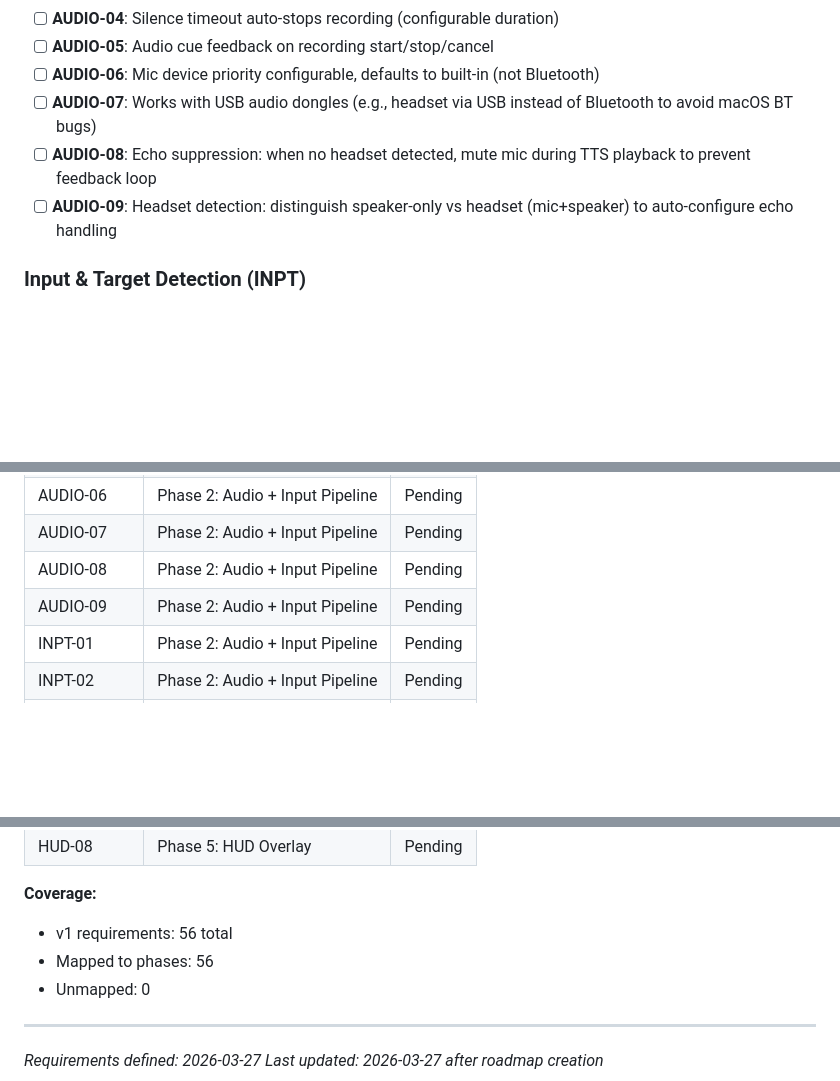
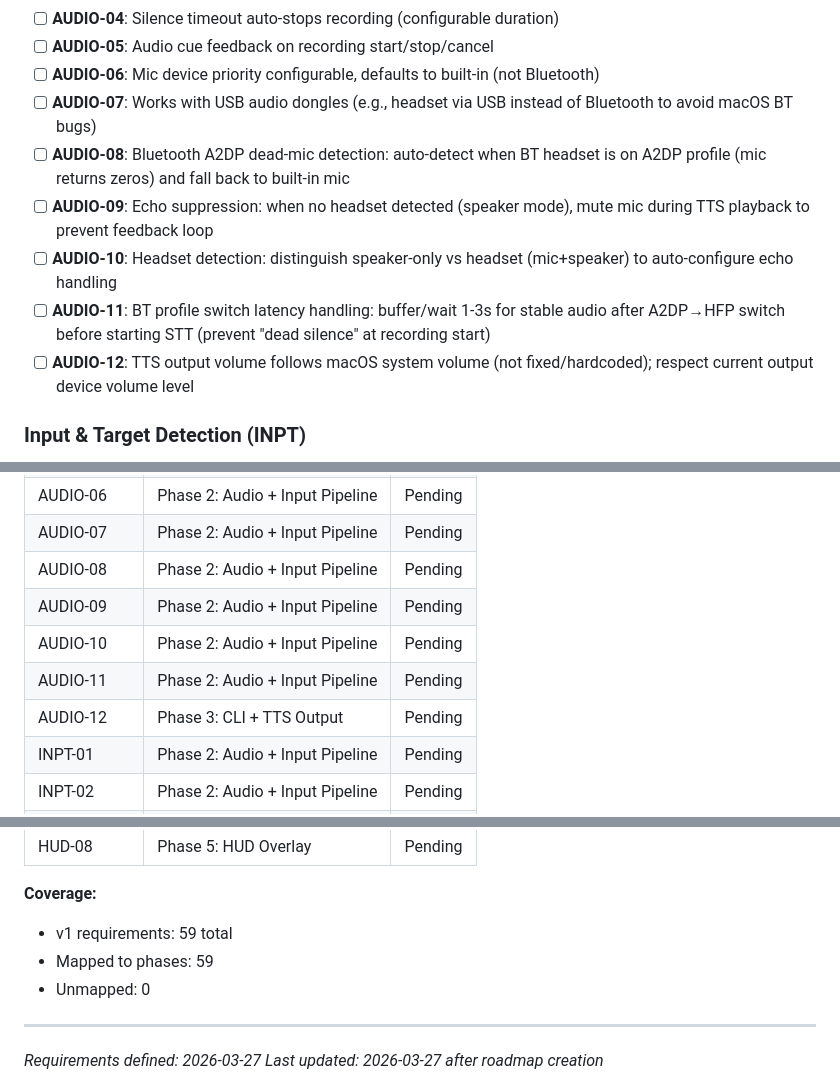
Before and after one commit to heyvox-dev/heyvox, a Markdown page: .planning/REQUIREMENTS.md, 3 parts joined by grey strips. Rendered like a GitHub page; blank space fills up the shorter version.

```diff
--- a/.planning/REQUIREMENTS.md
+++ b/.planning/REQUIREMENTS.md
@@ -31,8 +31,11 @@
 - [ ] **AUDIO-05**: Audio cue feedback on recording start/stop/cancel
 - [ ] **AUDIO-06**: Mic device priority configurable, defaults to built-in (not Bluetooth)
 - [ ] **AUDIO-07**: Works with USB audio dongles (e.g., headset via USB instead of Bluetooth to avoid macOS BT bugs)
-- [ ] **AUDIO-08**: Echo suppression: when no headset detected, mute mic during TTS playback to prevent feedback loop
-- [ ] **AUDIO-09**: Headset detection: distinguish speaker-only vs headset (mic+speaker) to auto-configure echo handling
+- [ ] **AUDIO-08**: Bluetooth A2DP dead-mic detection: auto-detect when BT headset is on A2DP profile (mic returns zeros) and fall back to built-in mic
+- [ ] **AUDIO-09**: Echo suppression: when no headset detected (speaker mode), mute mic during TTS playback to prevent feedback loop
+- [ ] **AUDIO-10**: Headset detection: distinguish speaker-only vs headset (mic+speaker) to auto-configure echo handling
+- [ ] **AUDIO-11**: BT profile switch latency handling: buffer/wait 1-3s for stable audio after A2DP→HFP switch before starting STT (prevent "dead silence" at recording start)
+- [ ] **AUDIO-12**: TTS output volume follows macOS system volume (not fixed/hardcoded); respect current output device volume level
 
 ### Input & Target Detection (INPT)
 
@@ -154,6 +157,9 @@
 | AUDIO-07 | Phase 2: Audio + Input Pipeline | Pending |
 | AUDIO-08 | Phase 2: Audio + Input Pipeline | Pending |
 | AUDIO-09 | Phase 2: Audio + Input Pipeline | Pending |
+| AUDIO-10 | Phase 2: Audio + Input Pipeline | Pending |
+| AUDIO-11 | Phase 2: Audio + Input Pipeline | Pending |
+| AUDIO-12 | Phase 3: CLI + TTS Output | Pending |
 | INPT-01 | Phase 2: Audio + Input Pipeline | Pending |
 | INPT-02 | Phase 2: Audio + Input Pipeline | Pending |
 | INPT-03 | Phase 2: Audio + Input Pipeline | Pending |
@@ -188,8 +194,8 @@
 | HUD-08 | Phase 5: HUD Overlay | Pending |
 
 **Coverage:**
-- v1 requirements: 56 total
-- Mapped to phases: 56
+- v1 requirements: 59 total
+- Mapped to phases: 59
 - Unmapped: 0
 
 ---
```
Also changed, not shown: .planning/research/PITFALLS.md (+13 -4 lines).
